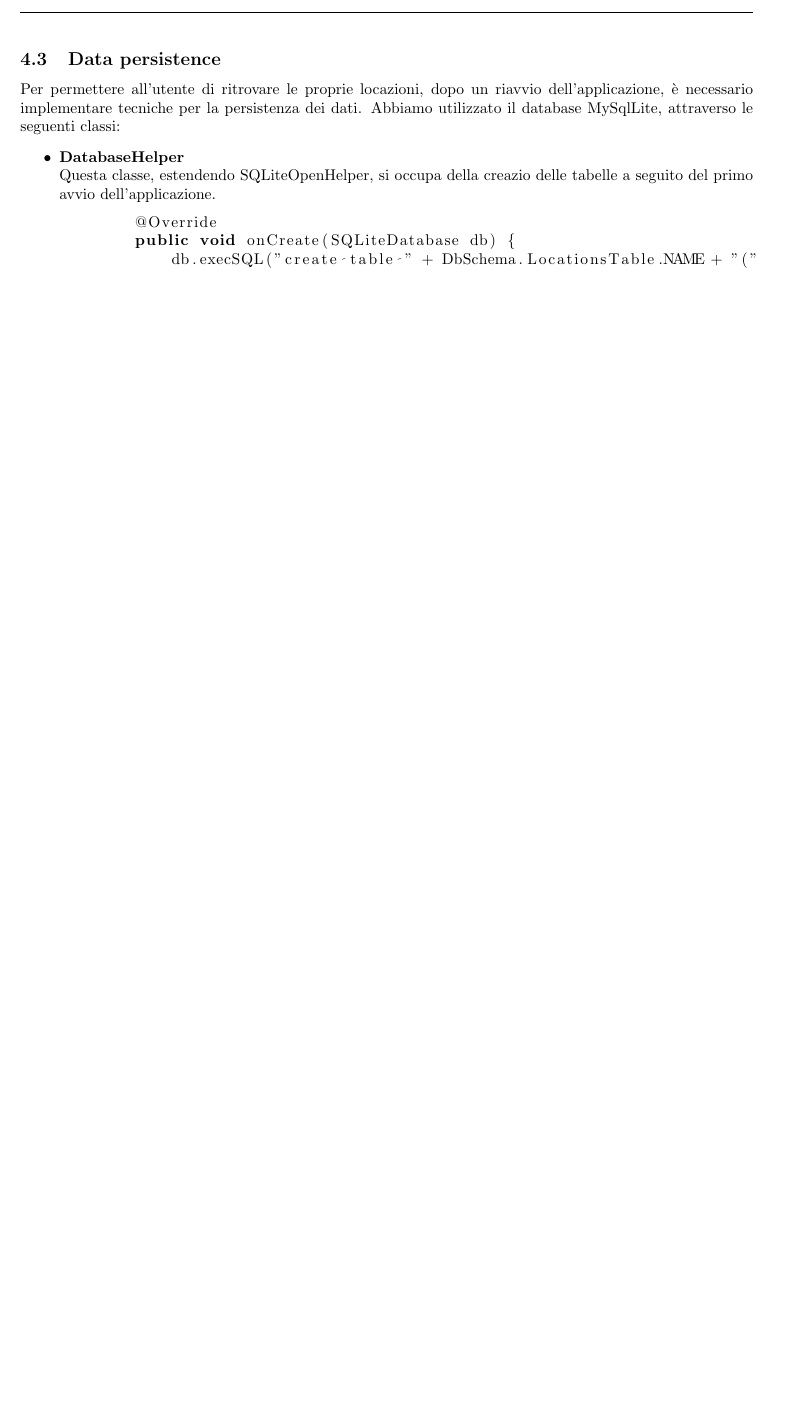
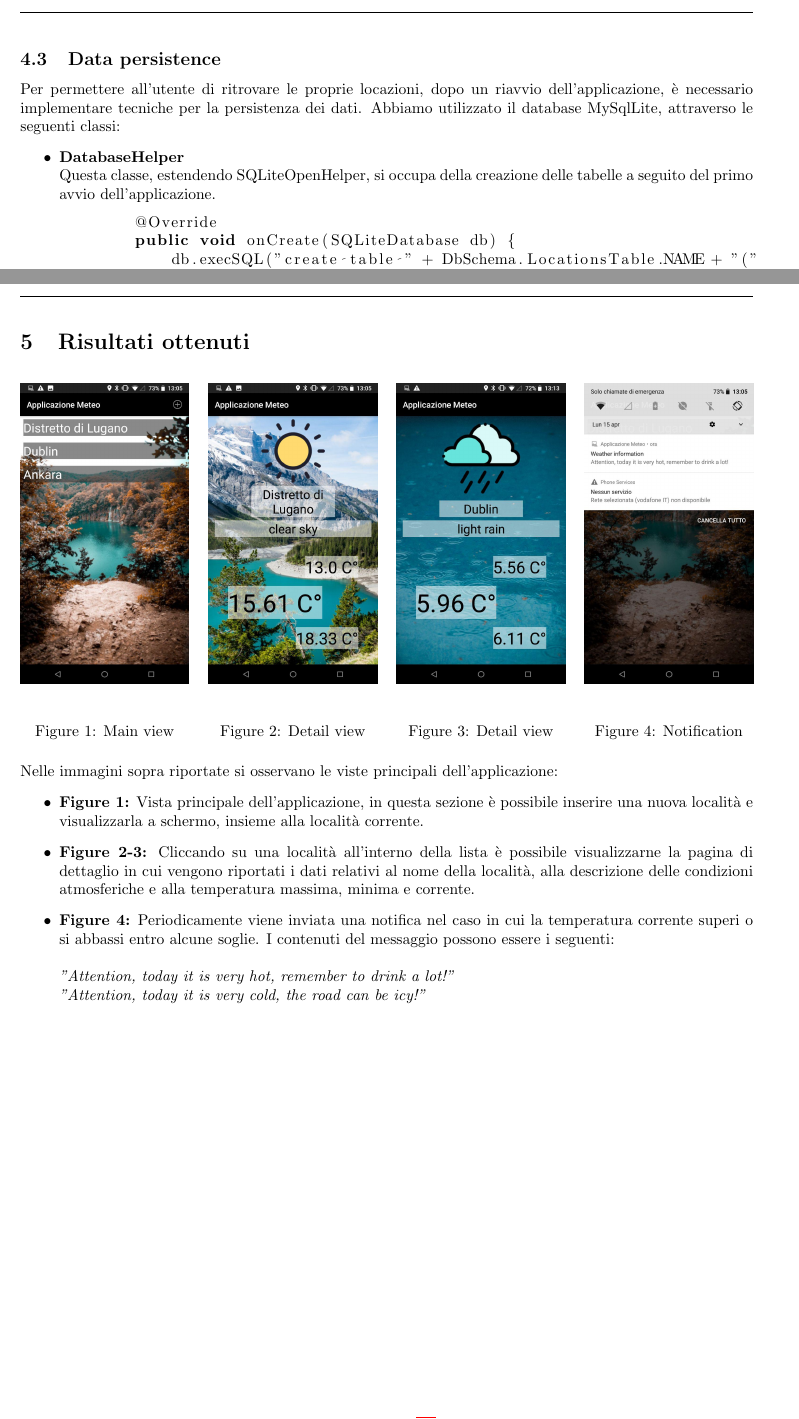
Before and after one commit to lucaambrosio/MeteoApp, a LaTeX document (docMobile/docMobile.tex): part of page 10 of 11 before the commit and two parts of pages 10 and 12 of 12 after it, the two joined at a grey line, cut so that both start at the same text, the shorter picture padded with empty space. Compiled offline with pdfLaTeX.

Commit message:
doc completed

```diff
--- a/docMobile/docMobile.tex
+++ b/docMobile/docMobile.tex
@@ -401,7 +401,7 @@ public class NewLocationFragment extends DialogFragment{
 Per permettere all'utente di ritrovare le proprie locazioni, dopo un riavvio dell'applicazione, è necessario implementare tecniche per la persistenza dei dati.
 Abbiamo utilizzato il database MySqlLite, attraverso le seguenti classi:
 \begin{itemize}
-    \item \textbf{DatabaseHelper}\\ Questa classe, estendendo SQLiteOpenHelper, si occupa della creazio delle tabelle a seguito del primo avvio dell'applicazione.
+    \item \textbf{DatabaseHelper}\\ Questa classe, estendendo SQLiteOpenHelper, si occupa della creazione delle tabelle a seguito del primo avvio dell'applicazione.
     \begin{lstlisting}
         @Override
         public void onCreate(SQLiteDatabase db) {
@@ -498,4 +498,29 @@ public void onHttpRequestTaskCompleted(String result) throws IOException {
         Log.d(TAG,"sendNotification2");
 }   }
 \end{lstlisting}
+\section{Risultati ottenuti}
+\begin{figure}[!htb]
+    \minipage{0.23\textwidth}
+      \includegraphics[width=\linewidth]{images/sc2.jpg}
+      \caption{Main view}\label{fig:awesome_image1}
+    \endminipage\hfill
+    \minipage{0.23\textwidth}
+      \includegraphics[width=\linewidth]{images/sc3.jpg}
+      \caption{Detail view}\label{fig:awesome_image2}
+    \endminipage\hfill
+    \minipage{0.23\textwidth}%
+      \includegraphics[width=\linewidth]{images/sc4.jpg}
+      \caption{Detail view}\label{fig:awesome_image3}
+    \endminipage\hfill
+    \minipage{0.23\textwidth}%
+      \includegraphics[width=\linewidth]{images/sc1.jpg}
+      \caption{Notification}\label{fig:awesome_image3}
+    \endminipage
+\end{figure}
+\noindent Nelle immagini sopra riportate si osservano le viste principali dell'applicazione:
+\begin{itemize}
+    \item \textbf{Figure 1:} Vista principale dell'applicazione, in questa sezione è possibile inserire una nuova località e visualizzarla a schermo, insieme alla località corrente.
+    \item \textbf{Figure 2-3:} Cliccando su una località all'interno della lista è possibile visualizzarne la pagina di dettaglio in cui vengono riportati i dati relativi al nome della località, alla descrizione delle condizioni atmosferiche e alla temperatura massima, minima e corrente.
+    \item \textbf{Figure 4:} Periodicamente viene inviata una notifica nel caso in cui la temperatura corrente superi o si abbassi entro alcune soglie. I contenuti del messaggio possono essere i seguenti: \\\\ \textit{"Attention, today it is very hot, remember to drink a lot!"} \\ \textit{"Attention, today it is very cold, the road can be icy!"}
+\end{itemize}
 \end{document}
```
Also changed, not shown: docMobile/docMobile.pdf, docMobile/images/sc1.jpg (added), docMobile/images/sc2.jpg (added), docMobile/images/sc3.jpg (added), docMobile/images/sc4.jpg (added), docMobile/docMobile.tex (8 more changed lines), 4 other files.
